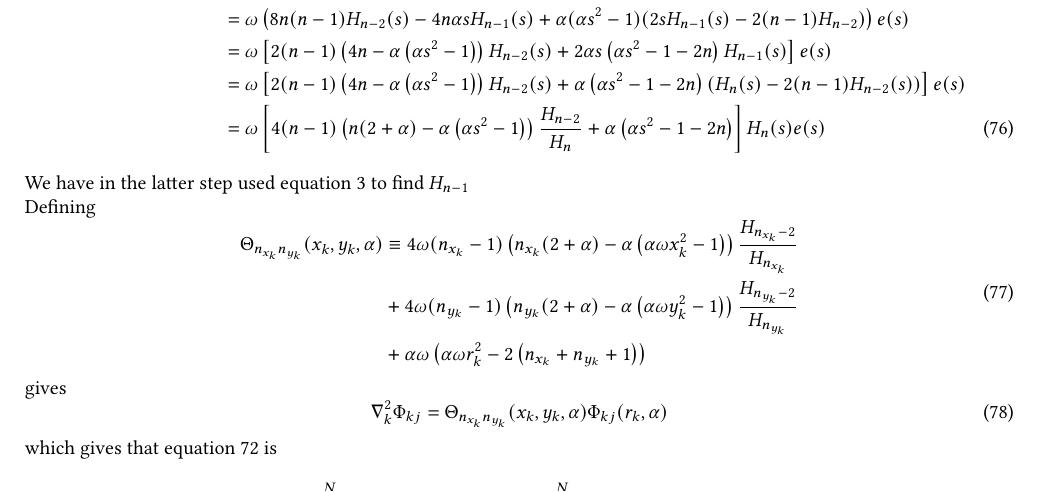
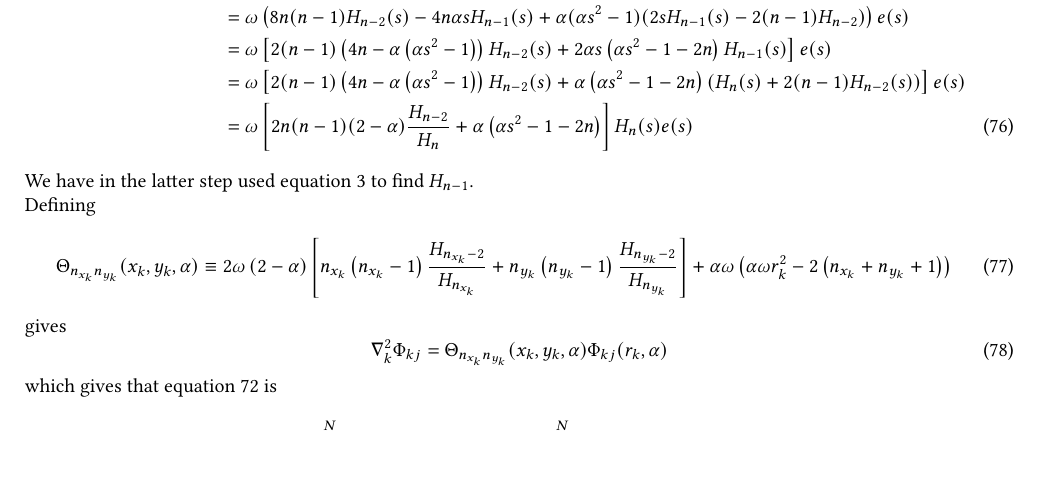
Before and after one commit to Oo1Insane1oO/FYS4411, a LaTeX document (project2/text/project2.tex): part of page 9 of 13, cut so that both start at the same text, the shorter picture padded with empty space. Compiled offline with pdfLaTeX.

Commit message:
derivative for single particle part recreates 2particle case

```diff
--- a/project2/text/project2.tex
+++ b/project2/text/project2.tex
@@ -950,28 +950,21 @@
             2n\right)H_{n-1}(s)\right]e(s) \nonumber \\
             &= \omega \left[2(n-1)\left(4n - \alpha\left(\alpha s^2 -
             1\right)\right)H_{n-2}(s) + \alpha\left(\alpha s^2 - 1 -
-            2n\right)\left(H_n(s) - 2(n-1)H_{n-2}(s)\right)\right]e(s)
+            2n\right)\left(H_n(s) + 2(n-1)H_{n-2}(s)\right)\right]e(s)
             \nonumber \\
-            &= \omega \left[4(n-1)\left(n(2+\alpha) - \alpha\left(\alpha s^2
-            - 1\right)\right)\frac{H_{n-2}}{H_n} + \alpha\left(\alpha s^2 - 1
-            - 2n\right)\right]H_n(s)e(s)
+            &= \omega \left[2n(n-1)(2-\alpha)\frac{H_{n-2}}{H_n} +
+            \alpha\left(\alpha s^2 - 1 - 2n\right)\right]H_n(s)e(s)
             \label{eq:diffs2}
         \end{align}
-    We have in the latter step used \Autoref{eq:hermiteReq} to find $H_{n-1}$
+    We have in the latter step used \Autoref{eq:hermiteReq} to find $H_{n-1}$.
     \\
     Defining
         \begin{equation}
-            \begin{aligned}
-                \Theta_{n_{x_k}n_{y_k}}(x_k,y_k,\alpha) &\equiv
-                4\omega(n_{x_k}-1)\left(n_{x_k}(2+\alpha) - \alpha\left(\alpha
-                \omega x_k^2 - 1\right)\right)\frac{H_{n_{x_k}-2}}{H_{n_{x_k}}}
-                \\
-                &+ 4\omega(n_{y_k}-1)\left(n_{y_k}(2+\alpha) -
-                \alpha\left(\alpha \omega y_k^2 -
-                1\right)\right)\frac{H_{n_{y_k}-2}}{H_{n_{y_k}}} \\
-                &+ \alpha\omega\left(\alpha \omega r_k^2 - 2\left(n_{x_k} +
-                n_{y_k} + 1\right)\right)
-            \end{aligned}
+            \Theta_{n_{x_k}n_{y_k}}(x_k,y_k,\alpha) \equiv 2\omega
+            \left(2-\alpha\right)\left[n_{x_k}\left(n_{x_k}-1\right)
+            \frac{H_{n_{x_k}-2}}{H_{n_{x_k}}} + n_{y_k}\left(n_{y_k}-1\right)
+            \frac{H_{n_{y_k}-2}}{H_{n_{y_k}}}\right] + \alpha\omega\left(\alpha
+            \omega r_k^2 - 2\left(n_{x_k} + n_{y_k} + 1\right)\right)
             \label{eq:Ddef}
         \end{equation}
     gives
```
Also changed, not shown: project2/text/project2.pdf, 1 other file.
